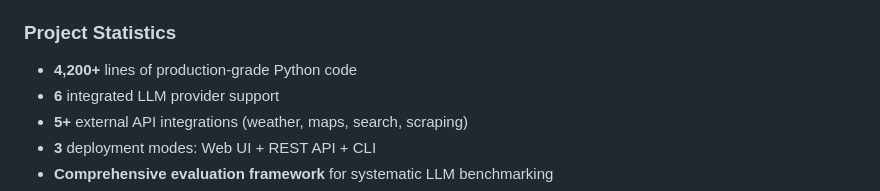
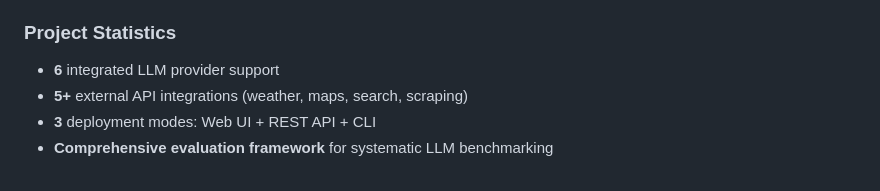
Before and after one commit to moneshrallapalli/NoDetours, a Markdown page: README.md, the part around the change. GitHub-like rendering.

Commit message:
Revise project statistics in README.md
Updated project statistics in README to reflect current metrics.

```diff
--- a/README.md
+++ b/README.md
@@ -14,7 +14,6 @@
 NoDetours demonstrates **production-grade LLM orchestration at scale**, seamlessly integrating OpenAI (GPT-3.5/4), Anthropic Claude, and other providers through a unified interface. The system aggregates real-time travel data from 5+ APIs in parallel, generates personalized itineraries, and includes a built-in evaluation framework for systematic LLM quality assessment. This project showcases full-stack expertise (FastAPI backend, vanilla JS frontend, CLI interface) alongside thoughtful system design patterns relevant to any data-intensive AI application.
 
 ### Project Statistics
-- **4,200+** lines of production-grade Python code
 - **6** integrated LLM provider support
 - **5+** external API integrations (weather, maps, search, scraping)
 - **3** deployment modes: Web UI + REST API + CLI
```
